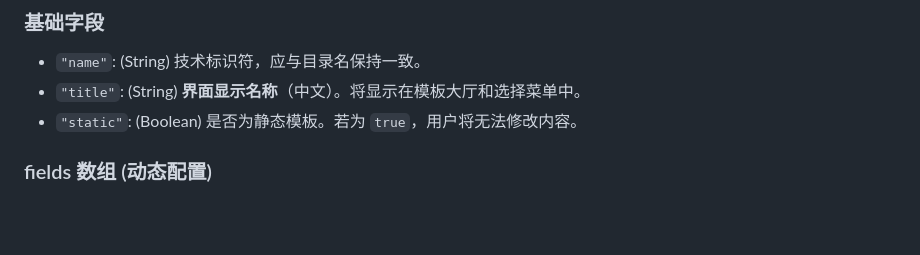
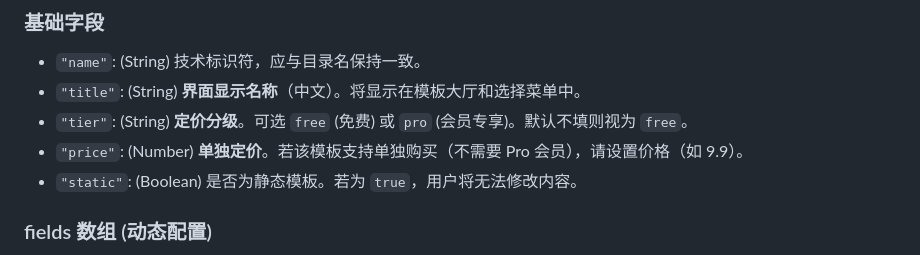
Before and after one commit to erick-cat/RomanceSpace-Templates, a Markdown page: README.md, the part around the change. Rendered like a GitHub page; blank space fills up the shorter version.

Commit message:
docs: Update project README.

```diff
--- a/README.md
+++ b/README.md
@@ -20,6 +20,8 @@
 ### 基础字段
 - `"name"`: (String) 技术标识符，应与目录名保持一致。
 - `"title"`: (String) **界面显示名称**（中文）。将显示在模板大厅和选择菜单中。
+- `"tier"`: (String) **定价分级**。可选 `free` (免费) 或 `pro` (会员专享)。默认不填则视为 `free`。
+- `"price"`: (Number) **单独定价**。若该模板支持单独购买（不需要 Pro 会员），请设置价格（如 9.9）。
 - `"static"`: (Boolean) 是否为静态模板。若为 `true`，用户将无法修改内容。
 
 ### fields 数组 (动态配置)
```
